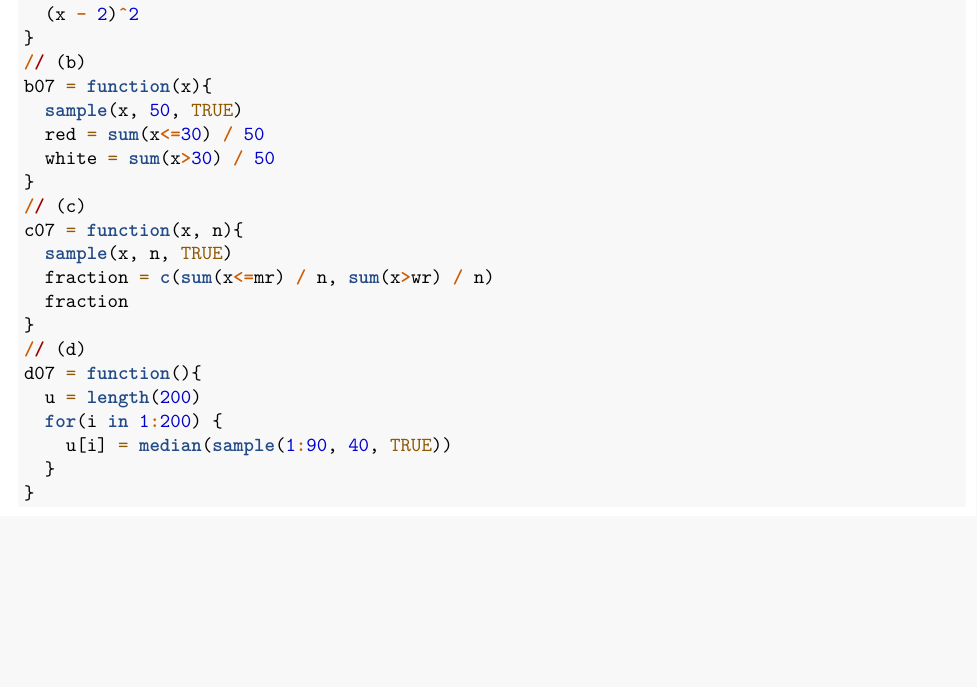
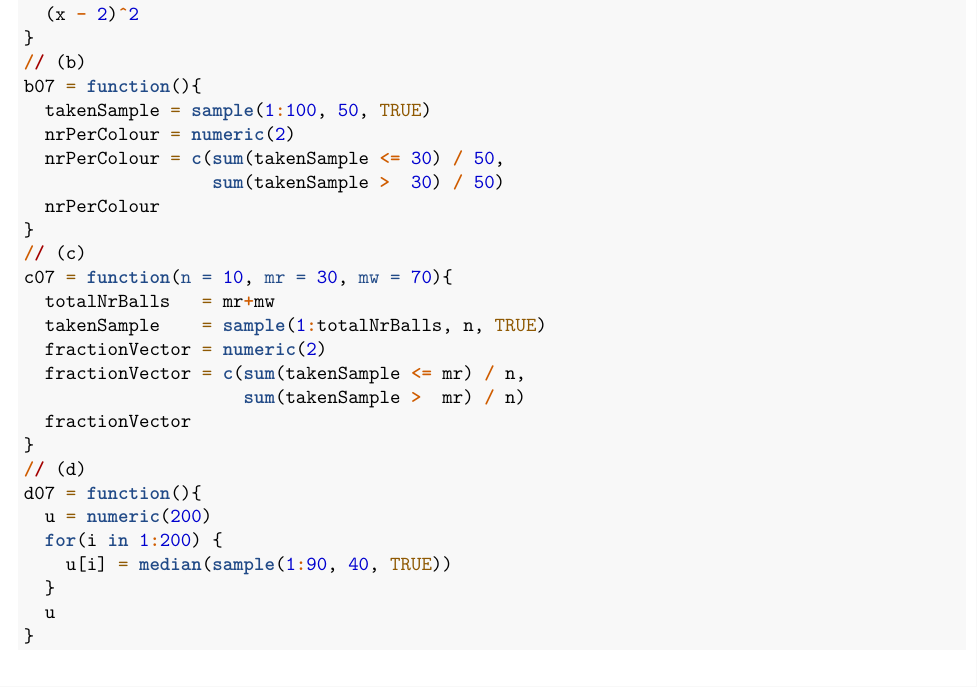
Before and after one commit to HongyuHe/statistics-G6, an R Markdown document (a0/assignment0.Rmd): part of page 2 of 3, cut so that both start at the same text, the shorter picture padded with empty space. Rendered offline with R 4.5, knitr and Pandoc, then LaTeX, with nearby package versions; code that draws random numbers runs with fixed seeds of ours.

Commit message:
Update assignment0.Rmd

````diff
--- a/a0/assignment0.Rmd
+++ b/a0/assignment0.Rmd
@@ -77,23 +77,29 @@ a07 = function(x){
   (x - 2)^2
 }
 // (b)
-b07 = function(x){
-  sample(x, 50, TRUE)
-  red = sum(x<=30) / 50
-  white = sum(x>30) / 50
+b07 = function(){
+  takenSample = sample(1:100, 50, TRUE)
+  nrPerColour = numeric(2)
+  nrPerColour = c(sum(takenSample <= 30) / 50,
+                  sum(takenSample >  30) / 50)
+  nrPerColour
 }
 // (c)
-c07 = function(x, n){
-  sample(x, n, TRUE)
-  fraction = c(sum(x<=mr) / n, sum(x>wr) / n)
-  fraction
+c07 = function(n = 10, mr = 30, mw = 70){
+  totalNrBalls   = mr+mw
+  takenSample    = sample(1:totalNrBalls, n, TRUE)
+  fractionVector = numeric(2)
+  fractionVector = c(sum(takenSample <= mr) / n,
+                     sum(takenSample >  mr) / n)
+  fractionVector
 }
 // (d)
 d07 = function(){
-  u = length(200)
+  u = numeric(200)
   for(i in 1:200) {
     u[i] = median(sample(1:90, 40, TRUE))
   }
+  u
 }
 ```
 
````
